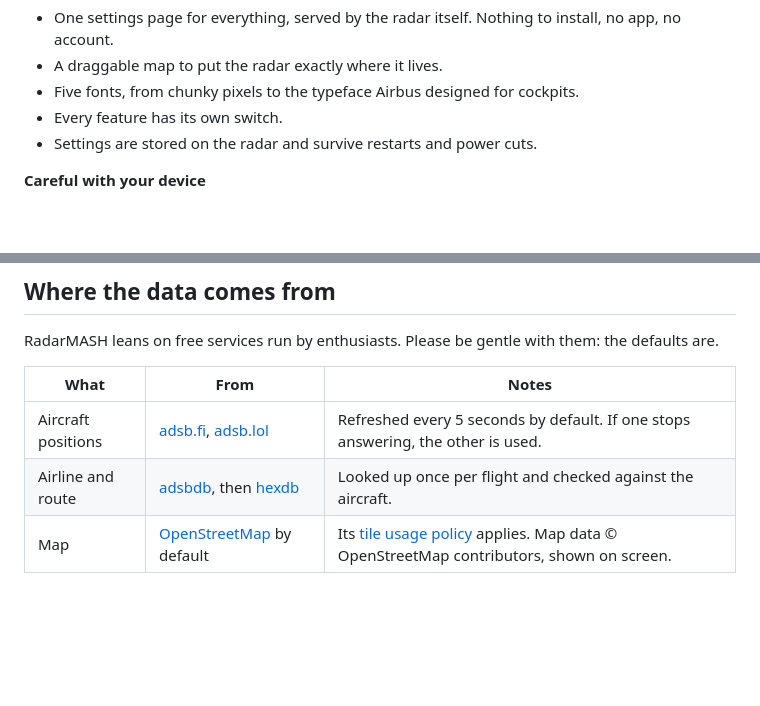
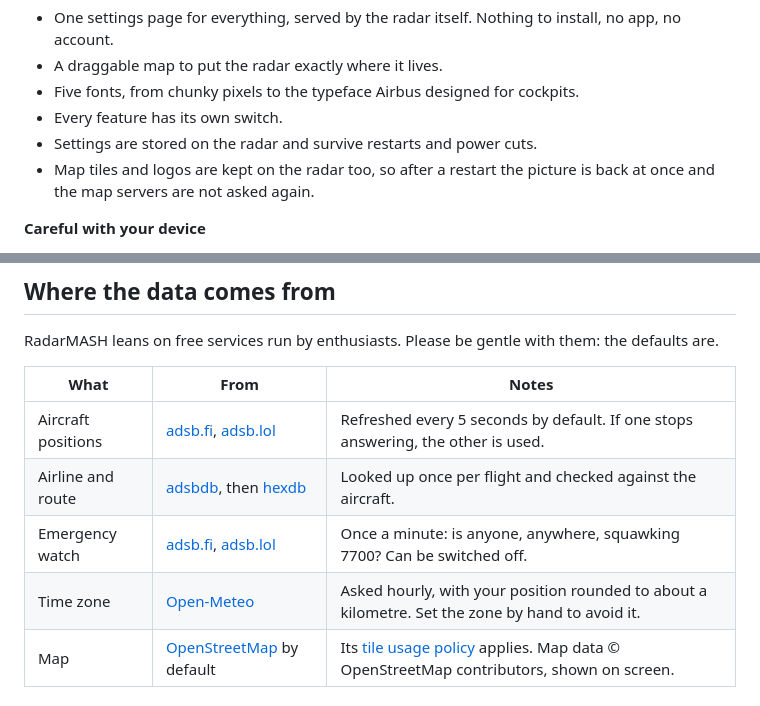
Before and after one commit to jamielovelock/RadarMASH, a Markdown page: README.md, 2 parts joined by grey strips. Drawn GitHub-style; blank space fills up the shorter version.

```diff
--- a/README.md
+++ b/README.md
@@ -71,6 +82,8 @@ Named for Radar O'Reilly, who always heard the choppers first.
 - Five fonts, from chunky pixels to the typeface Airbus designed for cockpits.
 - Every feature has its own switch.
 - Settings are stored on the radar and survive restarts and power cuts.
+- Map tiles and logos are kept on the radar too, so after a restart the picture is back at once and the map servers
+  are not asked again.
 
 **Careful with your device**
 - Starts **on trial**: until you choose to keep it, any restart or power cycle returns to the firmware you came from.
@@ -151,6 +164,8 @@ RadarMASH leans on free services run by enthusiasts. Please be gentle with them:
 |---|---|---|
 | Aircraft positions | [adsb.fi](https://adsb.fi), [adsb.lol](https://adsb.lol) | Refreshed every 5 seconds by default. If one stops answering, the other is used. |
 | Airline and route | [adsbdb](https://www.adsbdb.com), then [hexdb](https://hexdb.io) | Looked up once per flight and checked against the aircraft. |
+| Emergency watch | [adsb.fi](https://adsb.fi), [adsb.lol](https://adsb.lol) | Once a minute: is anyone, anywhere, squawking 7700? Can be switched off. |
+| Time zone | [Open-Meteo](https://open-meteo.com) | Asked hourly, with your position rounded to about a kilometre. Set the zone by hand to avoid it. |
 | Map | [OpenStreetMap](https://www.openstreetmap.org/copyright) by default | Its [tile usage policy](https://operations.osmfoundation.org/policies/tiles/) applies. Map data © OpenStreetMap contributors, shown on screen. |
 
 ### Logos
```
Also changed, not shown: other parts of README.md (+14 -3 lines), docs/img/radar-alert.png (added), 14 other files.
